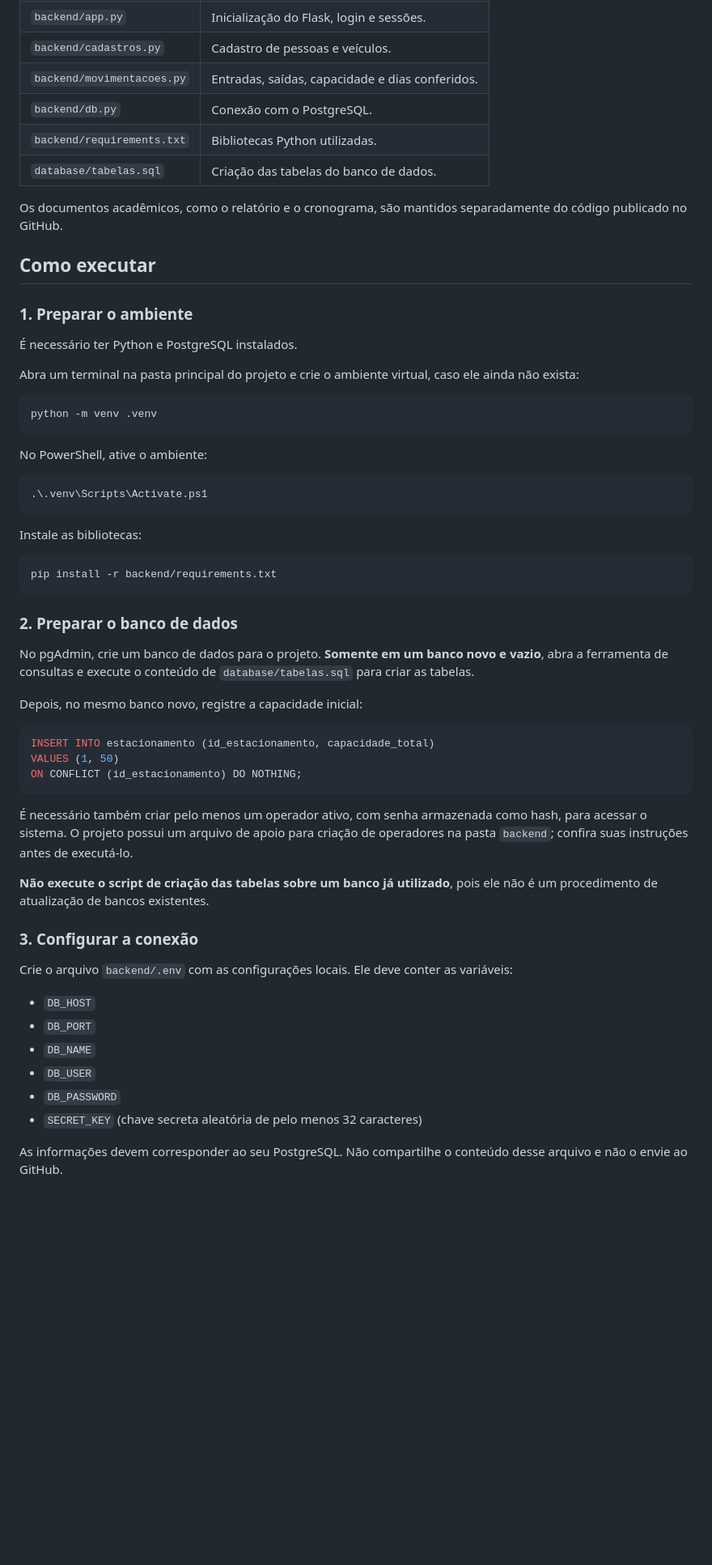
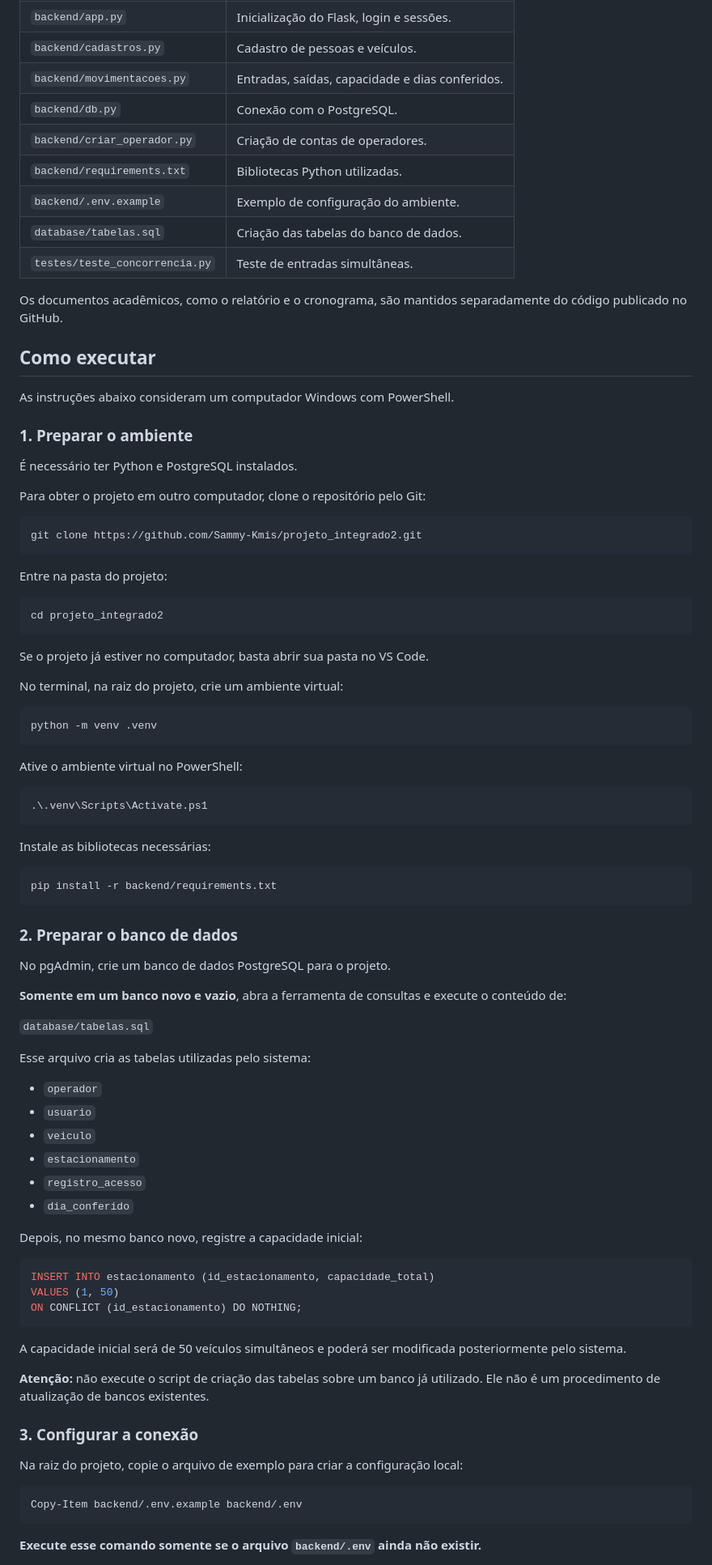
Before and after one commit to Sammy-Kmis/projeto_integrado2, a Markdown page: README.md, the part around one of its changes. Shown at 81% size. GitHub-like rendering; blank space fills up the shorter version.

````diff
--- a/README.md
+++ b/README.md
@@ -25,30 +29,49 @@ O sistema **não utiliza vagas individuais nem escalas de estacionamento**. Tamb
 | `backend/cadastros.py` | Cadastro de pessoas e veículos. |
 | `backend/movimentacoes.py` | Entradas, saídas, capacidade e dias conferidos. |
 | `backend/db.py` | Conexão com o PostgreSQL. |
+| `backend/criar_operador.py` | Criação de contas de operadores. |
 | `backend/requirements.txt` | Bibliotecas Python utilizadas. |
+| `backend/.env.example` | Exemplo de configuração do ambiente. |
 | `database/tabelas.sql` | Criação das tabelas do banco de dados. |
+| `testes/teste_concorrencia.py` | Teste de entradas simultâneas. |
 
 Os documentos acadêmicos, como o relatório e o cronograma, são mantidos separadamente do código publicado no GitHub.
 
 ## Como executar
 
+As instruções abaixo consideram um computador Windows com PowerShell.
+
 ### 1. Preparar o ambiente
 
 É necessário ter Python e PostgreSQL instalados.
 
-Abra um terminal na pasta principal do projeto e crie o ambiente virtual, caso ele ainda não exista:
+Para obter o projeto em outro computador, clone o repositório pelo Git:
+
+```powershell
+git clone https://github.com/Sammy-Kmis/projeto_integrado2.git
+```
+
+Entre na pasta do projeto:
+
+```powershell
+cd projeto_integrado2
+```
+
+Se o projeto já estiver no computador, basta abrir sua pasta no VS Code.
+
+No terminal, na raiz do projeto, crie um ambiente virtual:
 
 ```powershell
 python -m venv .venv
 ```
 
-No PowerShell, ative o ambiente:
+Ative o ambiente virtual no PowerShell:
 
 ```powershell
 .\.venv\Scripts\Activate.ps1
 ```
 
-Instale as bibliotecas:
+Instale as bibliotecas necessárias:
 
 ```powershell
 pip install -r backend/requirements.txt
@@ -56,7 +79,20 @@ pip install -r backend/requirements.txt
 
 ### 2. Preparar o banco de dados
 
-No pgAdmin, crie um banco de dados para o projeto. **Somente em um banco novo e vazio**, abra a ferramenta de consultas e execute o conteúdo de `database/tabelas.sql` para criar as tabelas.
+No pgAdmin, crie um banco de dados PostgreSQL para o projeto.
+
+**Somente em um banco novo e vazio**, abra a ferramenta de consultas e execute o conteúdo de:
+
+`database/tabelas.sql`
+
+Esse arquivo cria as tabelas utilizadas pelo sistema:
+
+- `operador`
+- `usuario`
+- `veiculo`
+- `estacionamento`
+- `registro_acesso`
+- `dia_conferido`
 
 Depois, no mesmo banco novo, registre a capacidade inicial:
 
@@ -66,20 +102,17 @@ VALUES (1, 50)
 ON CONFLICT (id_estacionamento) DO NOTHING;
 ```
 
-É necessário também criar pelo menos um operador ativo, com senha armazenada como hash, para acessar o sistema. O projeto possui um arquivo de apoio para criação de operadores na pasta `backend`; confira suas instruções antes de executá-lo.
+A capacidade inicial será de 50 veículos simultâneos e poderá ser modificada posteriormente pelo sistema.
 
-**Não execute o script de criação das tabelas sobre um banco já utilizado**, pois ele não é um procedimento de atualização de bancos existentes.
+**Atenção:** não execute o script de criação das tabelas sobre um banco já utilizado. Ele não é um procedimento de atualização de bancos existentes.
 
 ### 3. Configurar a conexão
 
-Crie o arquivo `backend/.env` com as configurações locais. Ele deve conter as variáveis:
+Na raiz do projeto, copie o arquivo de exemplo para criar a configuração local:
 
-- `DB_HOST`
-- `DB_PORT`
-- `DB_NAME`
-- `DB_USER`
-- `DB_PASSWORD`
-- `SECRET_KEY` (chave secreta aleatória de pelo menos 32 caracteres)
+```powershell
+Copy-Item backend/.env.example backend/.env
+```
 
-As informações devem corresponder ao seu PostgreSQL. Não compartilhe o conteúdo desse arquivo e não o envie ao GitHub.
+**Execute esse comando somente se o arquivo `backend/.env` ainda não existir.**
 
````
Also changed, not shown: other parts of README.md (+187 -20 lines).
